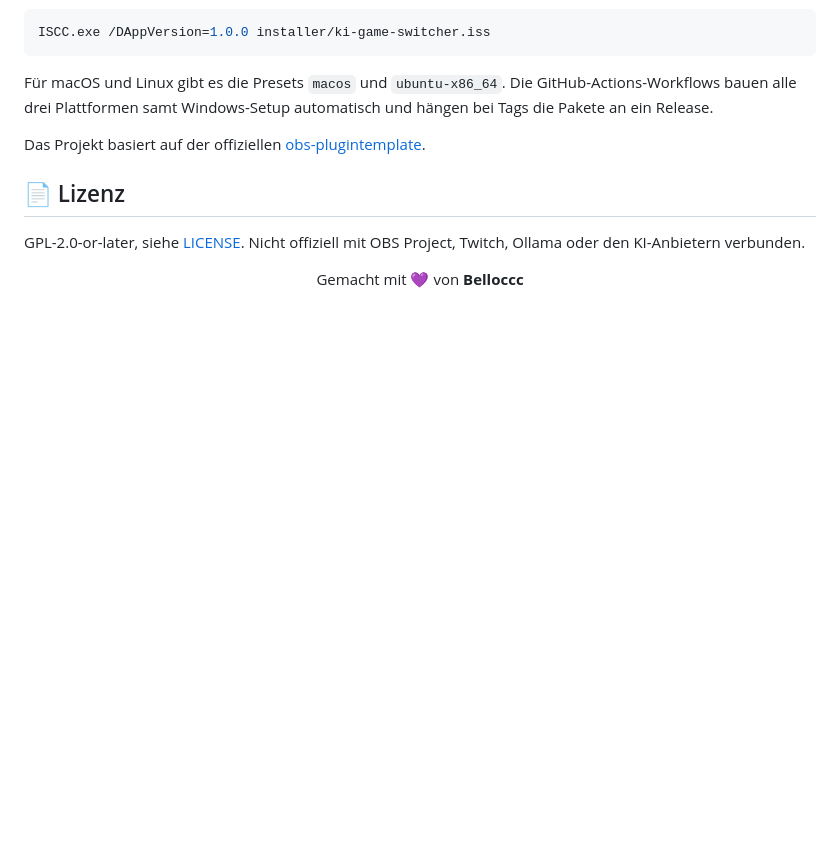
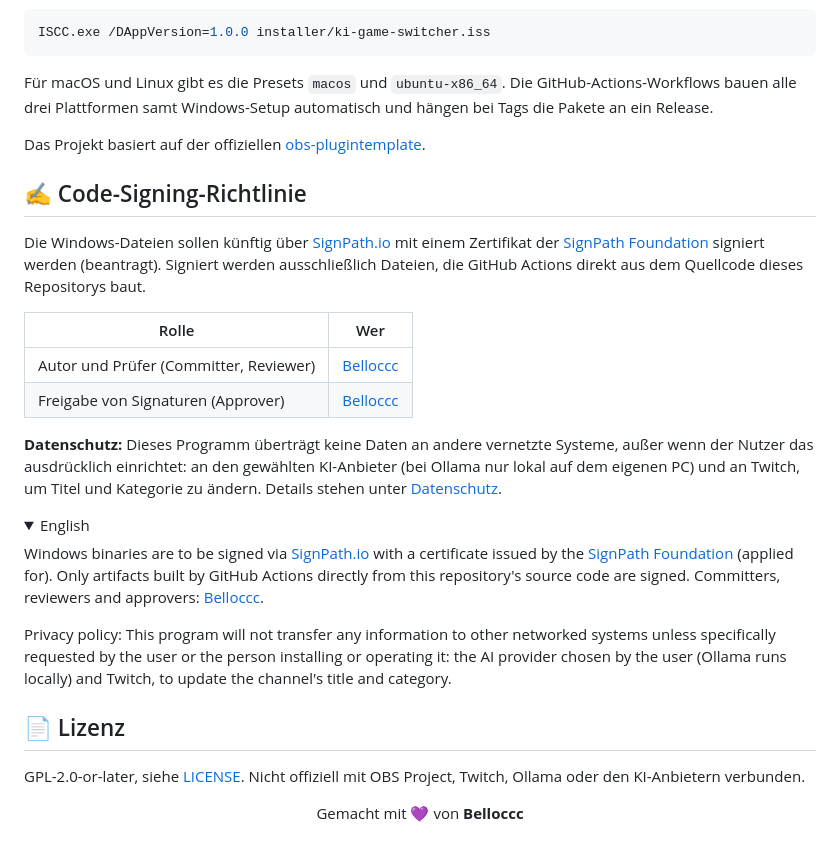
Before and after one commit to BellocccYT/ki-game-switcher, a Markdown page: README.md, the part around the change. Rendered like a GitHub page; folded sections open; blank space fills up the shorter version.

Commit message:
README: Code-Signing-Richtlinie für den SignPath-Antrag
Co-Authored-By: Claude Opus 5.5 <noreply@anthropic.com>

```diff
--- a/README.md
+++ b/README.md
@@ -166,6 +166,26 @@ Das Projekt basiert auf der offiziellen [obs-plugintemplate](https://github.com/
 
 </details>
 
+## ✍️ Code-Signing-Richtlinie
+
+Die Windows-Dateien sollen künftig über [SignPath.io](https://signpath.io) mit einem Zertifikat der [SignPath Foundation](https://signpath.org) signiert werden (beantragt). Signiert werden ausschließlich Dateien, die GitHub Actions direkt aus dem Quellcode dieses Repositorys baut.
+
+| Rolle | Wer |
+|---|---|
+| Autor und Prüfer (Committer, Reviewer) | [Belloccc](https://github.com/BellocccYT) |
+| Freigabe von Signaturen (Approver) | [Belloccc](https://github.com/BellocccYT) |
+
+**Datenschutz:** Dieses Programm überträgt keine Daten an andere vernetzte Systeme, außer wenn der Nutzer das ausdrücklich einrichtet: an den gewählten KI-Anbieter (bei Ollama nur lokal auf dem eigenen PC) und an Twitch, um Titel und Kategorie zu ändern. Details stehen unter [Datenschutz](#-datenschutz).
+
+<details>
+<summary>English</summary>
+
+Windows binaries are to be signed via [SignPath.io](https://signpath.io) with a certificate issued by the [SignPath Foundation](https://signpath.org) (applied for). Only artifacts built by GitHub Actions directly from this repository's source code are signed. Committers, reviewers and approvers: [Belloccc](https://github.com/BellocccYT).
+
+Privacy policy: This program will not transfer any information to other networked systems unless specifically requested by the user or the person installing or operating it: the AI provider chosen by the user (Ollama runs locally) and Twitch, to update the channel's title and category.
+
+</details>
+
 ## 📄 Lizenz
 
 GPL-2.0-or-later, siehe [LICENSE](LICENSE). Nicht offiziell mit OBS Project, Twitch, Ollama oder den KI-Anbietern verbunden.
```
